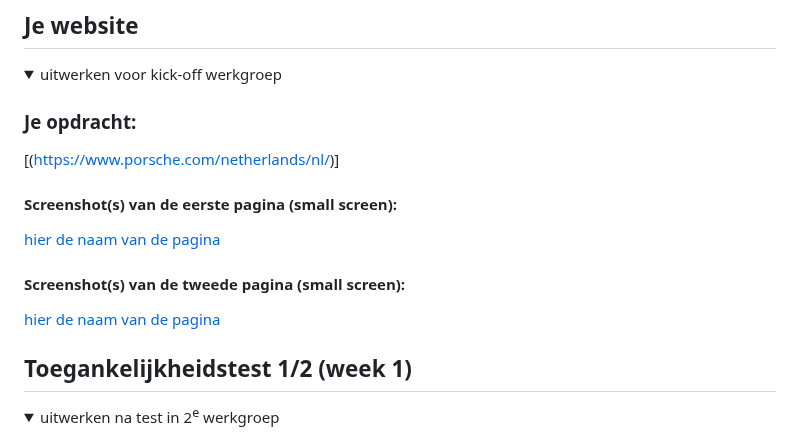
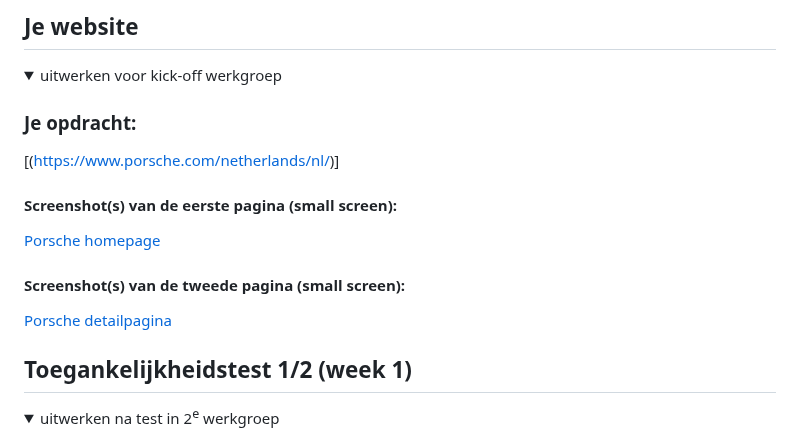
Before and after one commit to chiarakars/FED, a Markdown page: README.md, the part around the change. Drawn GitHub-style; folded sections open.

```diff
--- a/README.md
+++ b/README.md
@@ -39,11 +39,11 @@ Nb. Door *open* toe te voegen aan een *details* element kun je deze standaard op
   [(https://www.porsche.com/netherlands/nl/)]
 
   #### Screenshot(s) van de eerste pagina (small screen):
-  [hier de naam van de pagina  ](https://www.porsche.com/netherlands/nl/)
+  [Porsche homepage  ](https://www.porsche.com/netherlands/nl/)
 
 
   #### Screenshot(s) van de tweede pagina (small screen):
-  [hier de naam van de pagina  ](https://www.porsche.com/netherlands/nl/models/911/911-turbo-models/911-turbo-s/)
+  [Porsche detailpagina ](https://www.porsche.com/netherlands/nl/models/911/911-turbo-models/911-turbo-s/)
 
 
 </details>
```
